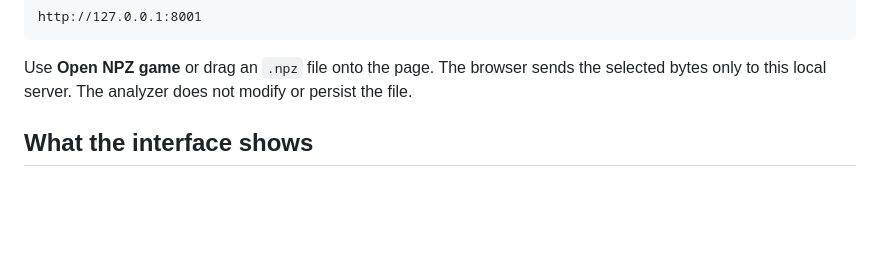
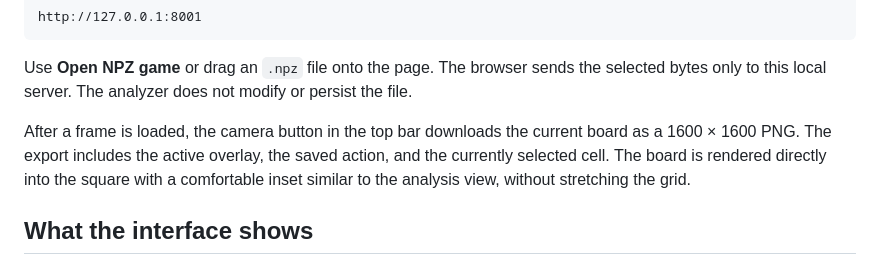
Before and after one commit to krzysztofbrzozowski/dots_ai, a Markdown page: docs/README_ANALYSIS.md, the part around the change. Rendered like a GitHub page; blank space fills up the shorter version.

```diff
--- a/docs/README_ANALYSIS.md
+++ b/docs/README_ANALYSIS.md
@@ -22,6 +22,12 @@ http://127.0.0.1:8001
 Use **Open NPZ game** or drag an `.npz` file onto the page. The browser sends
 the selected bytes only to this local server. The analyzer does not modify or
 persist the file.
+
+After a frame is loaded, the camera button in the top bar downloads the current
+board as a 1600 × 1600 PNG. The export includes the active overlay, the saved
+action, and the currently selected cell. The board is rendered directly into
+the square with a comfortable inset similar to the analysis view, without
+stretching the grid.
 
 ## What the interface shows
 
```
Also changed, not shown: docs/imgs/residual_cnn.png (added), docs/imgs/training_history_10x10_083769_residual.png (added), 8 other files.
